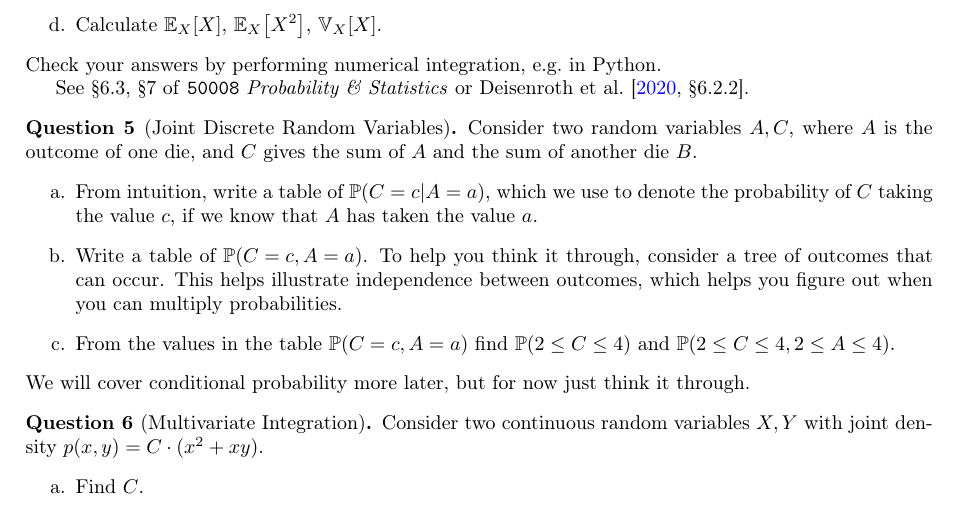
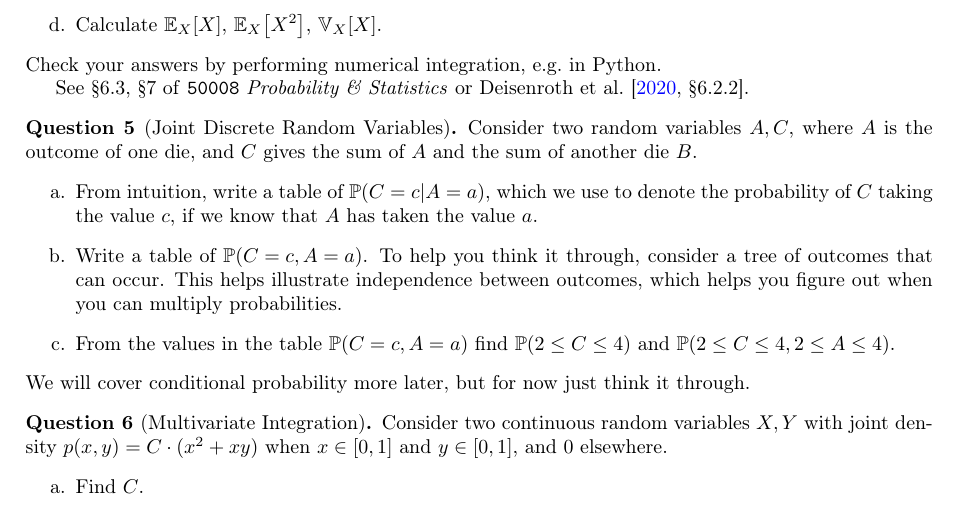
Before and after one commit to markvdw/mml-autumn-2022, a LaTeX problem sheet (exercises/exercises.tex): part of page 4 of 9, cut so that both start at the same text. Compiled offline with pdfLaTeX.

Commit message:
Add ranges for x,y in Question 6 in Probability Theory section of Warm-up Exercises.
Add ranges for x,y in Question 6 in Probability Theory section of Warm-up Exercises.

Set range of x and y to [0,1] based on Question 4 in the same section.

```diff
--- a/exercises/exercises.tex
+++ b/exercises/exercises.tex
@@ -220,7 +220,7 @@ We will cover conditional probability more later, but for now just think it thro
 \end{question}
 
 \begin{question}[Multivariate Integration]
-Consider two continuous random variables $X,Y$ with joint density $p(x, y) = C\cdot (x^2 + xy)$.
+Consider two continuous random variables $X,Y$ with joint density $p(x, y) = C\cdot (x^2 + xy)$ when $x \in [0, 1]$ and $y \in [0, 1]$, and $0$ elsewhere.
 \begin{enumerate}[label=\alph*.]
     \item Find $C$.
     \item Find $\prob{0.3 \leq X \leq 0.5}$.
```
